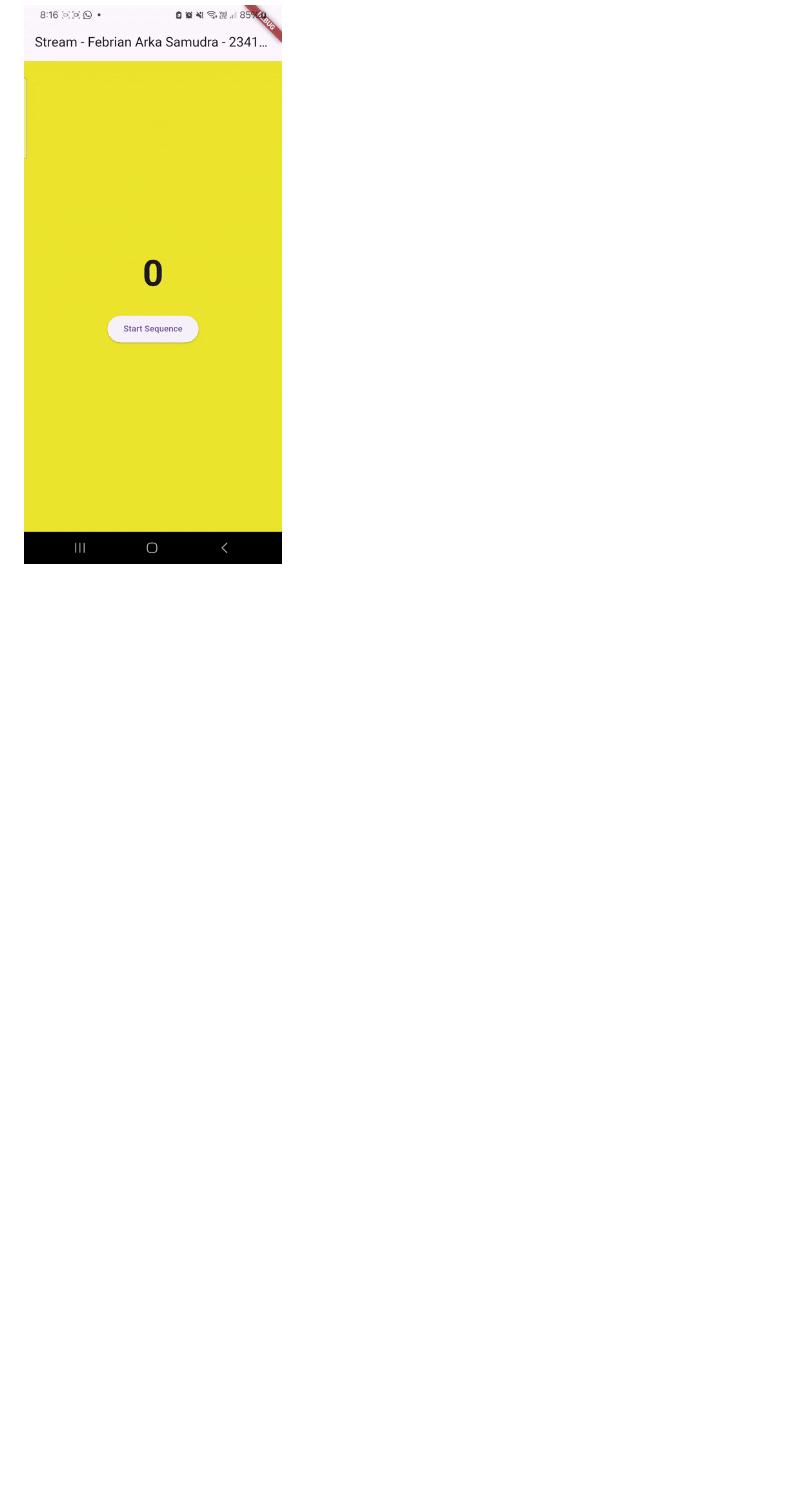
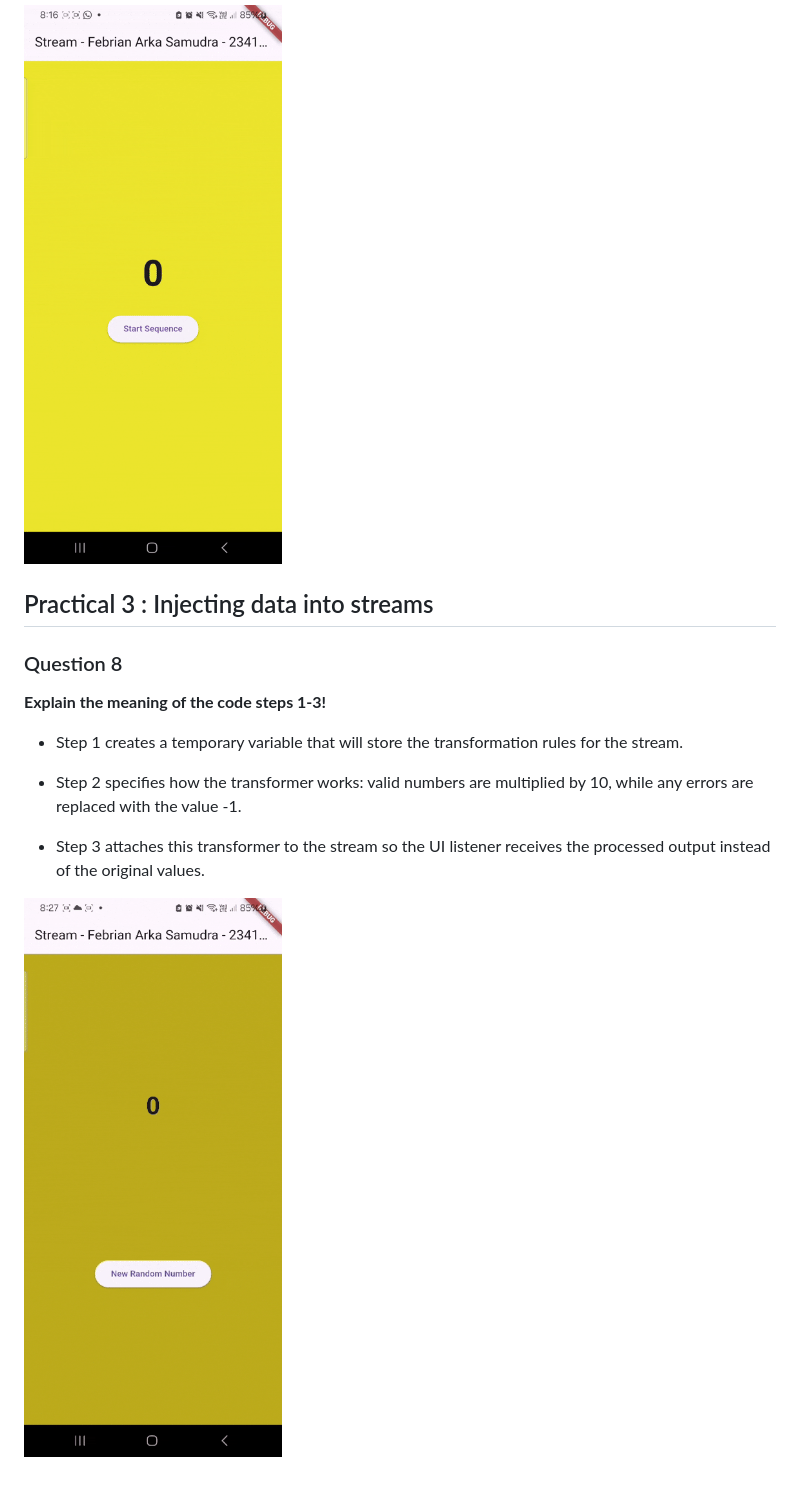
Before and after one commit to FebrianArkaSamudra/stream_arka, a Markdown page: README.md, the part around the change. Rendered like a GitHub page; pictures changed too: img/Question8.gif (added); blank space fills up the shorter version.

Commit message:
Question 8

```diff
--- a/README.md
+++ b/README.md
@@ -42,3 +42,14 @@ The getColors() function produces a stream of color values. It relies on Stream.
 - Step 15 changes the button so it sends an error to the stream instead of a number.
 
 ![alt text](img/Question7.gif)
+
+## Practical 3 : Injecting data into streams
+### Question 8
+**Explain the meaning of the code steps 1-3!**
+- Step 1 creates a temporary variable that will store the transformation rules for the stream.
+
+- Step 2 specifies how the transformer works: valid numbers are multiplied by 10, while any errors are replaced with the value -1.
+
+- Step 3 attaches this transformer to the stream so the UI listener receives the processed output instead of the original values.
+
+![alt text](img/Question8.gif)
```
Also changed, not shown: 1 other file.
